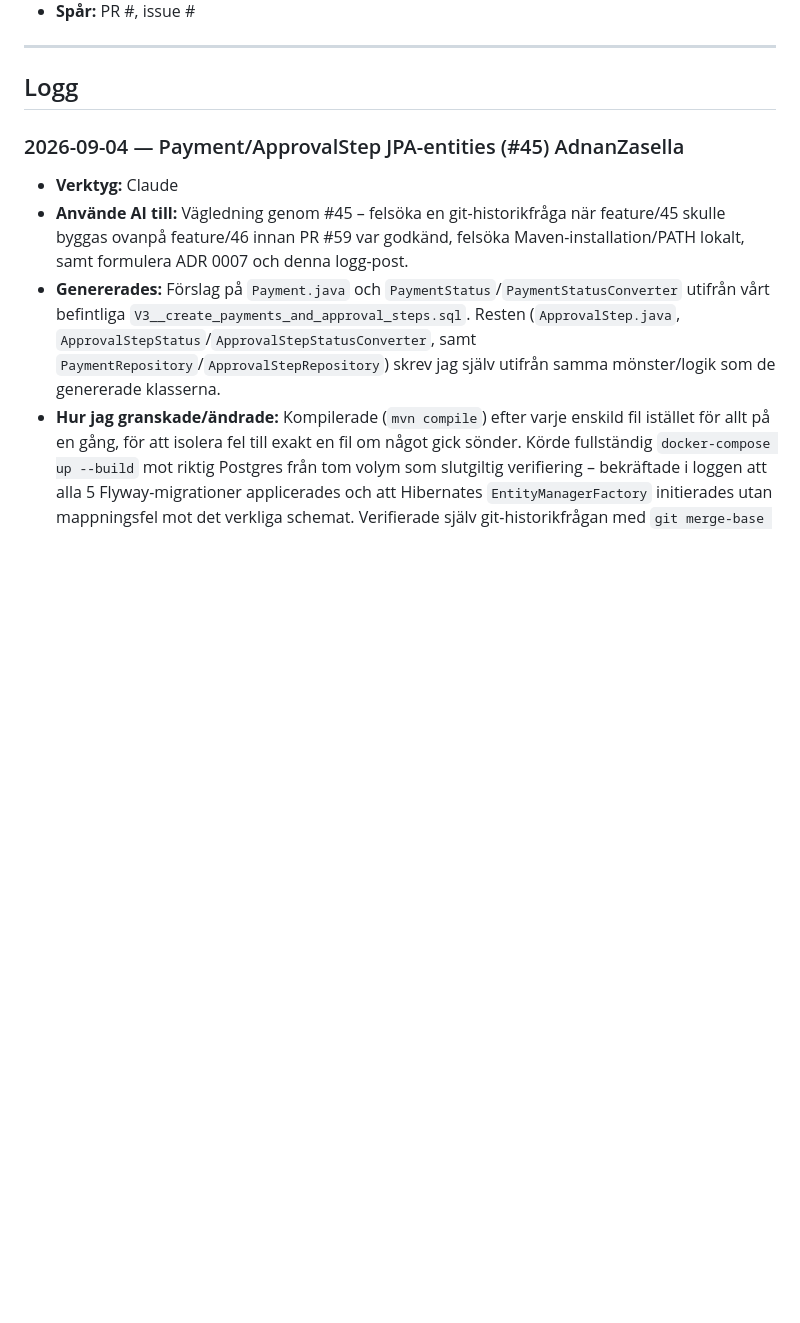
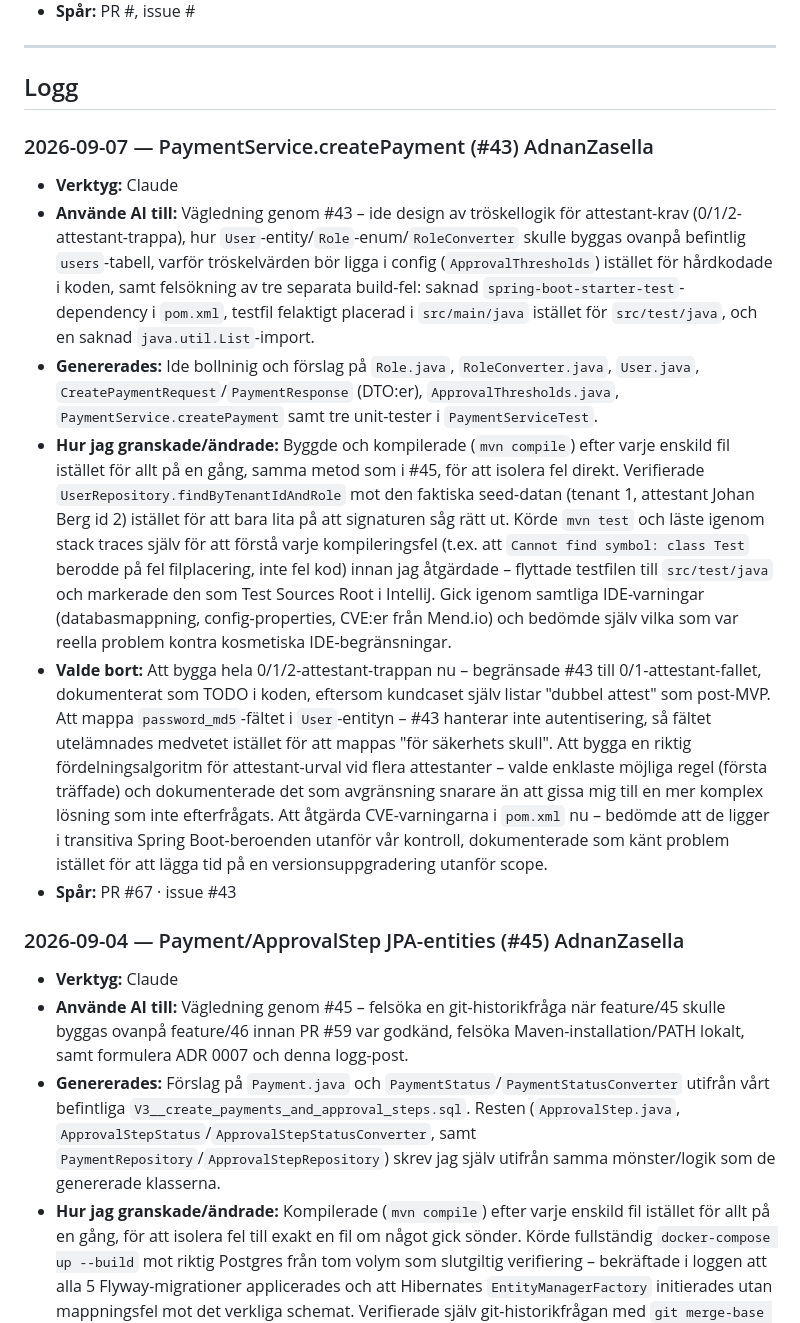
Before and after one commit to chas-challenge-2026/seb-java-team3, a Markdown page: docs/ai-usage.md, the part around the change. GitHub-like rendering; blank space fills up the shorter version.

Commit message:
test(43): Added Ai-usage info on this task

```diff
--- a/docs/ai-usage.md
+++ b/docs/ai-usage.md
@@ -25,6 +25,14 @@ Kopiera raderna mellan strecken, klistra in högst upp i loggen, fyll i. Radera
 ---
 
 ## Logg
+
+### 2026-09-07 — PaymentService.createPayment (#43) AdnanZasella
+- **Verktyg:** Claude
+- **Använde AI till:** Vägledning genom #43 – ide design av tröskellogik för attestant-krav (0/1/2-attestant-trappa), hur `User`-entity/`Role`-enum/`RoleConverter` skulle byggas ovanpå befintlig `users`-tabell, varför tröskelvärden bör ligga i config (`ApprovalThresholds`) istället för hårdkodade i koden, samt felsökning av tre separata build-fel: saknad `spring-boot-starter-test`-dependency i `pom.xml`, testfil felaktigt placerad i `src/main/java` istället för `src/test/java`, och en saknad `java.util.List`-import.
+- **Genererades:** Ide bollninig och förslag på `Role.java`, `RoleConverter.java`, `User.java`, `CreatePaymentRequest`/`PaymentResponse` (DTO:er), `ApprovalThresholds.java`, `PaymentService.createPayment` samt tre unit-tester i `PaymentServiceTest`.
+- **Hur jag granskade/ändrade:** Byggde och kompilerade (`mvn compile`) efter varje enskild fil istället för allt på en gång, samma metod som i #45, för att isolera fel direkt. Verifierade `UserRepository.findByTenantIdAndRole` mot den faktiska seed-datan (tenant 1, attestant Johan Berg id 2) istället för att bara lita på att signaturen såg rätt ut. Körde `mvn test` och läste igenom stack traces själv för att förstå varje kompileringsfel (t.ex. att `Cannot find symbol: class Test` berodde på fel filplacering, inte fel kod) innan jag åtgärdade – flyttade testfilen till `src/test/java` och markerade den som Test Sources Root i IntelliJ. Gick igenom samtliga IDE-varningar (databasmappning, config-properties, CVE:er från Mend.io) och bedömde själv vilka som var reella problem kontra kosmetiska IDE-begränsningar.
+- **Valde bort:** Att bygga hela 0/1/2-attestant-trappan nu – begränsade #43 till 0/1-attestant-fallet, dokumenterat som TODO i koden, eftersom kundcaset själv listar "dubbel attest" som post-MVP. Att mappa `password_md5`-fältet i `User`-entityn – #43 hanterar inte autentisering, så fältet utelämnades medvetet istället för att mappas "för säkerhets skull". Att bygga en riktig fördelningsalgoritm för attestant-urval vid flera attestanter – valde enklaste möjliga regel (första träffade) och dokumenterade det som avgränsning snarare än att gissa mig till en mer komplex lösning som inte efterfrågats. Att åtgärda CVE-varningarna i `pom.xml` nu – bedömde att de ligger i transitiva Spring Boot-beroenden utanför vår kontroll, dokumenterade som känt problem istället för att lägga tid på en versionsuppgradering utanför scope.
+- **Spår:** PR #67 · issue #43
 
 ### 2026-09-04 — Payment/ApprovalStep JPA-entities (#45) AdnanZasella
 - **Verktyg:** Claude
```
